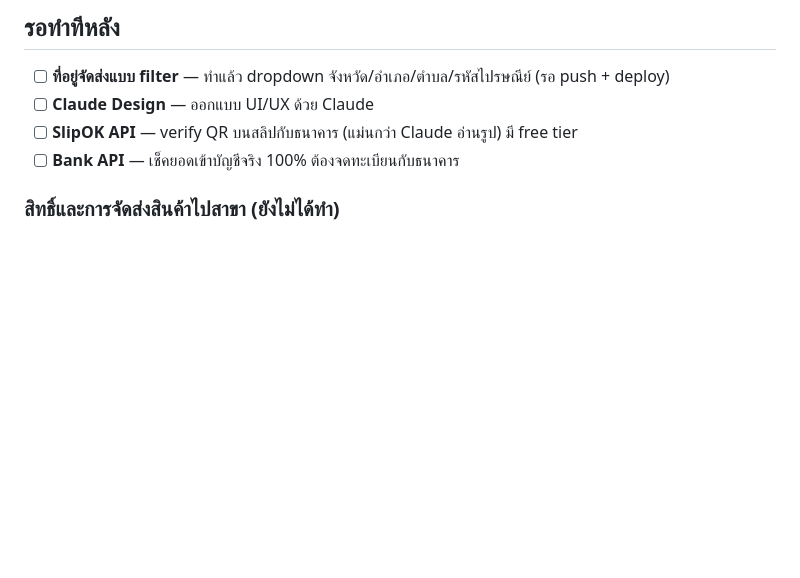
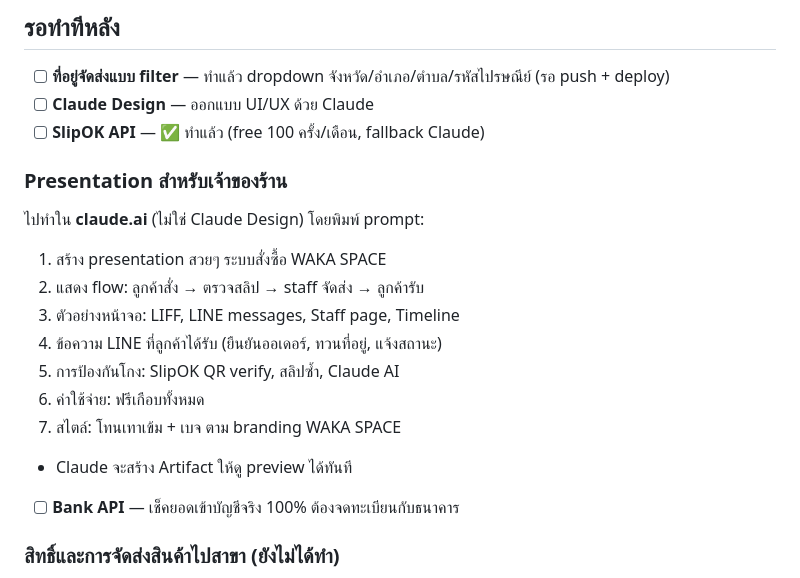
Before and after one commit to praphatsornt-beep/waka-tournament, a Markdown page: TODO.md, the part around the change. Rendered like a GitHub page; blank space fills up the shorter version.

Commit message:
todo: add presentation guide

```diff
--- a/TODO.md
+++ b/TODO.md
@@ -115,7 +115,18 @@ Staff กดลิงค์ใน Line (ไม่ต้องเปิด Stream
 
 - [ ] **ที่อยู่จัดส่งแบบ filter** — ทำแล้ว dropdown จังหวัด/อำเภอ/ตำบล/รหัสไปรษณีย์ (รอ push + deploy)
 - [ ] **Claude Design** — ออกแบบ UI/UX ด้วย Claude
-- [ ] **SlipOK API** — verify QR บนสลิปกับธนาคาร (แม่นกว่า Claude อ่านรูป) มี free tier
+- [ ] **SlipOK API** — ✅ ทำแล้ว (free 100 ครั้ง/เดือน, fallback Claude)
+
+### Presentation สำหรับเจ้าของร้าน
+ไปทำใน **claude.ai** (ไม่ใช่ Claude Design) โดยพิมพ์ prompt:
+1. สร้าง presentation สวยๆ ระบบสั่งซื้อ WAKA SPACE
+2. แสดง flow: ลูกค้าสั่ง → ตรวจสลิป → staff จัดส่ง → ลูกค้ารับ
+3. ตัวอย่างหน้าจอ: LIFF, LINE messages, Staff page, Timeline
+4. ข้อความ LINE ที่ลูกค้าได้รับ (ยืนยันออเดอร์, ทวนที่อยู่, แจ้งสถานะ)
+5. การป้องกันโกง: SlipOK QR verify, สลิปซ้ำ, Claude AI
+6. ค่าใช้จ่าย: ฟรีเกือบทั้งหมด
+7. สไตล์: โทนเทาเข้ม + เบจ ตาม branding WAKA SPACE
+- Claude จะสร้าง Artifact ให้ดู preview ได้ทันที
 - [ ] **Bank API** — เช็คยอดเข้าบัญชีจริง 100% ต้องจดทะเบียนกับธนาคาร
 
 ### สิทธิ์และการจัดส่งสินค้าไปสาขา (ยังไม่ได้ทำ)
```
